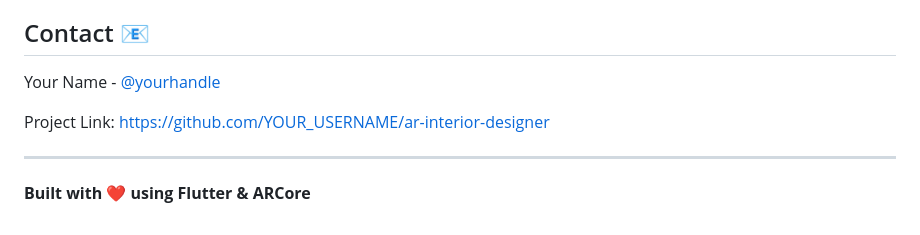
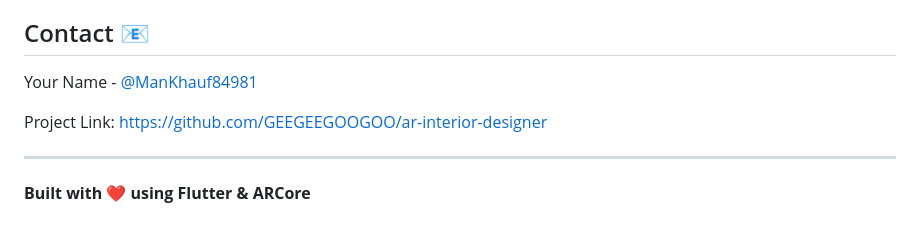
Before and after one commit to GEEGEEGOOGOO/ar_interior_designer, a Markdown page: README.md, the part around the change. GitHub-like rendering.

```diff
--- a/README.md
+++ b/README.md
@@ -128,9 +128,9 @@ This project is licensed under the MIT License.
 
 ## Contact 📧
 
-Your Name - [@yourhandle](https://twitter.com/yourhandle)
+Your Name - [@ManKhauf84981](https://x.com/ManKhauf84981)
 
-Project Link: [https://github.com/YOUR_USERNAME/ar-interior-designer](https://github.com/YOUR_USERNAME/ar-interior-designer)
+Project Link: [https://github.com/GEEGEEGOOGOO/ar-interior-designer](https://github.com/GEEGEEGOOGOO/ar-interior-designer)
 
 ---
 
```
